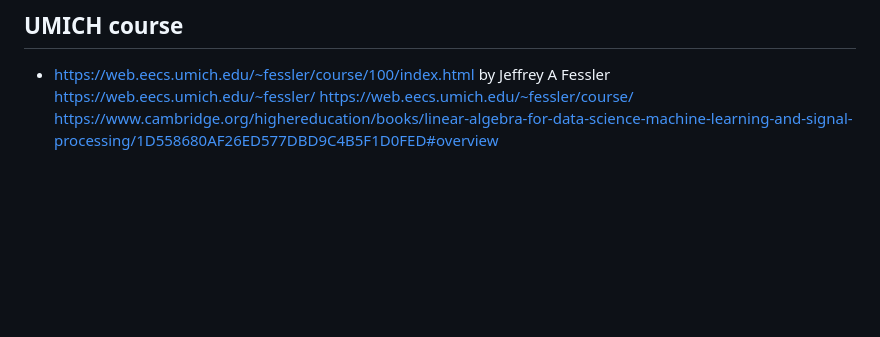
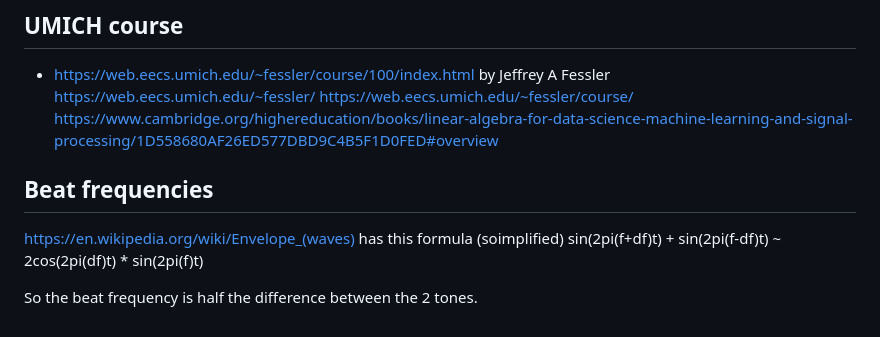
Before and after one commit to tp2750/TuningSystems.jl, a Markdown page: notes.md, the part around the change. Rendered like a GitHub page; blank space fills up the shorter version.

Commit message:
add note on beat frequencies

```diff
--- a/notes.md
+++ b/notes.md
@@ -196,3 +196,9 @@ Ref https://se.mathworks.com/help/signal/ug/find-periodicity-using-frequency-ana
   by Jeffrey A Fessler https://web.eecs.umich.edu/~fessler/
   https://web.eecs.umich.edu/~fessler/course/
   https://www.cambridge.org/highereducation/books/linear-algebra-for-data-science-machine-learning-and-signal-processing/1D558680AF26ED577DBD9C4B5F1D0FED#overview
+
+## Beat frequencies
+https://en.wikipedia.org/wiki/Envelope_(waves) has this formula (soimplified)
+  sin(2pi(f+df)t) + sin(2pi(f-df)t) ~ 2cos(2pi(df)t) * sin(2pi(f)t)
+
+So the beat frequency is half the difference between the 2 tones.
```
